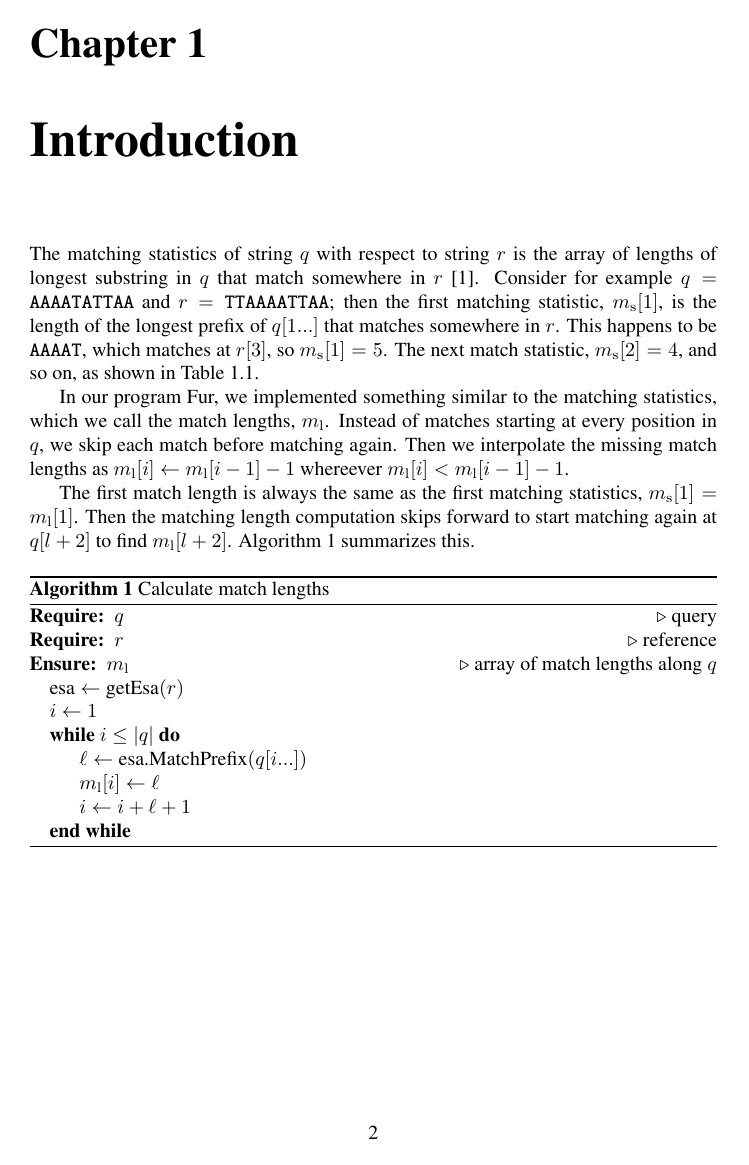
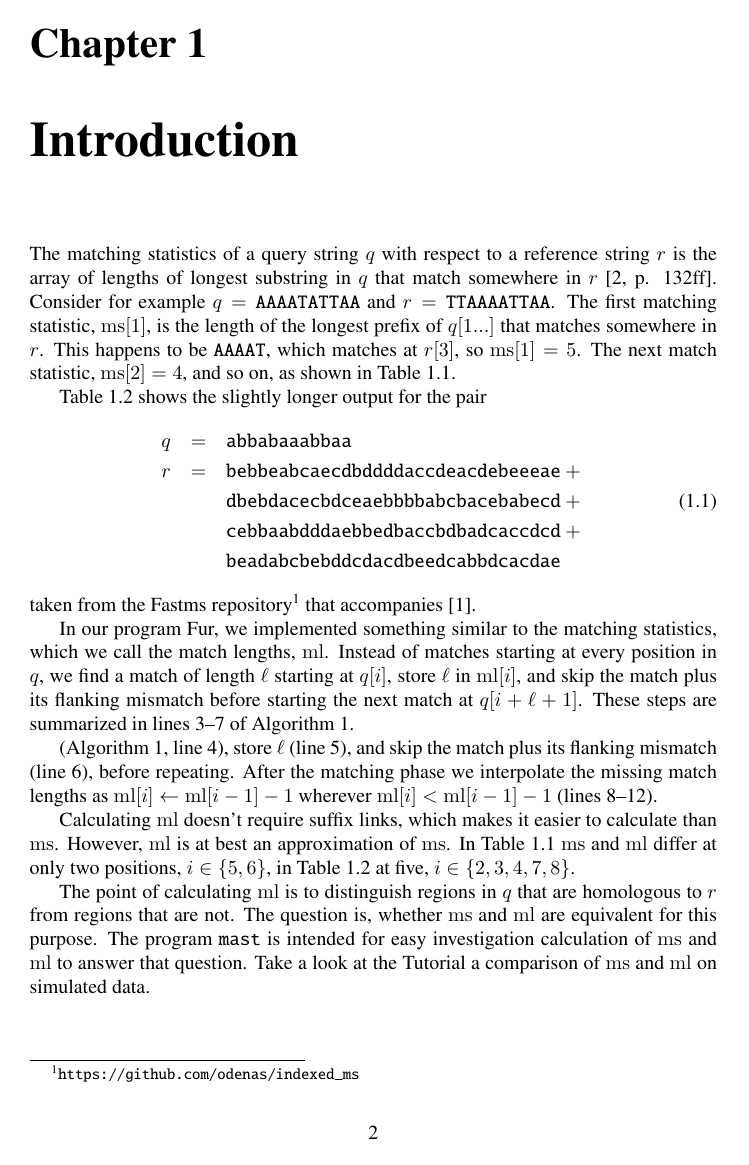
Before and after one commit to EvolBioInf/mast, a LaTeX document (doc/mastDoc.tex, which reads doc/header.tex, doc/intro.tex, doc/mlAlg.tex): page 3 of 6 before the commit and page 3 of 8 after it. Compiled offline with LaTeX, dvips and Ghostscript; a LaTeX package or settings file that is missing is left out.

Commit message:
Edited and added tutorial

```diff
--- a/doc/header.tex
+++ b/doc/header.tex
@@ -29,6 +29,8 @@
 \newcommand{\ppm}{P_{\rm m}}
 \newcommand{\ppp}{P_{\rm p}}
 \newcommand{\ty}{\texttt}
+\newcommand{\ms}{\mathrm{ms}}
+\newcommand{\ml}{\mathrm{ml}}
 \usepackage[utf8]{inputenc}
 \usepackage[T1]{fontenc}
 \usepackage{pst-all}
--- a/doc/intro.tex
+++ b/doc/intro.tex
@@ -1,11 +1,10 @@
-The matching statistics of string $q$ with respect to string $r$ is
-the array of lengths of longest substring in $q$ that match somewhere
-in $r$ \cite{cha94:sub}. Consider for example $q=\ty{AAAATATTAA}$ and
-$r=\ty{TTAAAATTAA}$; then the first matching statistic, $m_{\rm
-  s}[1]$, is the length of the longest prefix of $q[1...]$ that
-matches somewhere in $r$. This happens to be \ty{AAAAT}, which matches
-at $r[3]$, so $m_{\rm s}[1]=5$. The next match statistic, $m_{\rm
-  s}[2]=4$, and so on, as shown in Table~\ref{tab:ms}.
+The matching statistics of a query string $q$ with respect to a
+reference string $r$ is the array of lengths of longest substring in
+$q$ that match somewhere in $r$ \cite[p. 132ff]{gus97:alg}. Consider
+for example $q=\ty{AAAATATTAA}$ and $r=\ty{TTAAAATTAA}$. The first
+matching statistic, $\ms[1]$, is the length of the longest prefix of
+$q[1...]$ that matches somewhere in $r$. This happens to
+be \ty{AAAAT}, which matches at $r[3]$, so $\ms[1]=5$. The next match
+statistic, $\ms[2]=4$, and so on, as shown in Table~\ref{tab:ms1}.
 
 \begin{table}
-  \caption{Matching statistics, $m_{\rm s}$ and match lengths, $m_{\rm
@@ -16,3 +16,12 @@ at $r[3]$, so $m_{\rm s}[1]=5$. The next match statistic, $m_{\rm
   \end{center}
 \end{table}
 
+Table~\ref{tab:ms2} shows the slightly longer output for the pair
+\begin{eqnarray}\label{eq:ms}
+q & = &\ty{abbabaaabbaa}\nonumber\\
+r & = & \ty{bebbeabcaecdbddddaccdeacdebeeeae} +\nonumber\\
+  &   & \ty{dbebdacecbdceaebbbbabcbacebabecd} +\\
+  &   & \ty{cebbaabdddaebbedbaccbdbadcaccdcd} +\nonumber\\
+  &   & \ty{beadabcbebddcdacdbeedcabbdcacdae}\nonumber
+\end{eqnarray}
+taken from the Fastms repository\footnote{\ty{https://github.com/odenas/indexed\_ms}} that accompanies~\cite{cun22:fas}.
@@ -19,18 +36,35 @@ at $r[3]$, so $m_{\rm s}[1]=5$. The next match statistic, $m_{\rm
+\end{table}
+
 In our program Fur, we implemented something similar to the matching
-statistics, which we call the match lengths, $m_{\rm l}$. Instead of
-matches starting at every position in $q$, we skip each match before
-matching again. Then we interpolate the missing match lengths as
-$m_{\rm l}[i]\leftarrow m_{\rm l}[i-1]-1$ whereever $m_{\rm l}[i] <
-m_{\rm l}[i-1]-1$.
+statistics, which we call the match lengths, $\ml$. Instead of matches
+starting at every position in $q$, we find a match of length $\ell$
+starting at $q[i]$, store $\ell$ in $\ml[i]$, and skip the match plus
+its flanking mismatch before starting the next match at
+$q[i+\ell+1]$. These steps are summarized in lines 3--7 of
+Algorithm~\ref{alg:ml}.
 
-The first match length is always the same as the first matching
-statistics, $m_{\rm s}[1]=m_{\rm l}[1]$. Then the matching length
-computation skips forward to start matching again at $q[l+2]$ to find
-$m_{\rm l}[l+2]$. Algorithm~\ref{alg:ml} summarizes this.
+ (Algorithm~\ref{alg:ml}, line 4), store $\ell$ (line 5), and
+skip the match plus its flanking mismatch (line 6), before repeating.
+After the matching phase we interpolate the missing match lengths as
+$\ml[i]\leftarrow \ml[i-1]-1$ wherever $\ml[i] <
+\ml[i-1]-1$ (lines 8--12).
 
 \begin{algorithm}
-  \caption{Calculate match lengths}\label{alg:ml}
-  \begin{algorithmic}
+  \caption{Calculate match lengths.}\label{alg:ml}
+  \begin{algorithmic}[1]
     \input{mlAlg}
   \end{algorithmic}
 \end{algorithm}
+
+Calculating $\ml$ doesn't require suffix links, which makes it
+easier to calculate than $\ms$. However, $\ml$ is at
+best an approximation of $\ms$. In Table~\ref{tab:ms1}
+$\ms$ and $\ml$ differ at only two positions,
+$i\in\{5,6\}$, in Table~\ref{tab:ms2} at five, $i\in\{2,3,4,7,8\}$.
+
+The point of calculating $\ml$ is to distinguish regions in $q$
+that are homologous to $r$ from regions that are not. The question is,
+whether $\ms$ and $\ml$ are equivalent for this
+purpose. The program \ty{mast} is intended for easy investigation
+calculation of $\ms$ and $\ml$ to answer that question. Take a look
+at the Tutorial a comparison of $\ms$ and $\ml$ on simulated data.
--- a/doc/mlAlg.tex
+++ b/doc/mlAlg.tex
@@ -1,8 +1,5 @@
 \Require $q$ \Comment{query}
 \Require $r$ \Comment{reference}
-\Ensure $m_{\rm l}$ \Comment{array of match lengths along $q$}
-\State{$\mbox{esa}\leftarrow\mbox{getEsa}(r)$}
+\Ensure $\ml$ \Comment{array of match lengths along $q$}
+\State{$\mathrm{esa}\leftarrow\mathrm{getEsa}(r)$}
 \State{$i\leftarrow 1$}
-\While{$i\le|q|$}
-   \State{$\ell\leftarrow\mbox{esa.MatchPrefix}(q[i...])$}
-   \State{$m_{\rm l}[i]\leftarrow\ell$}
```
Also changed, not shown: doc/mastDoc.tex (+2 -0 lines), doc/ms1.tex (renamed from doc/ml.tex, +1 -1 lines), doc/ms2.tex (added, +17 -0 lines), doc/ref.bib (+17 -8 lines), mast/r1.txt (+1 -1 lines), mast/r2.txt (+1 -1 lines), doc/Makefile, mast/mast.ps (added), tutorial/Makefile (added), tutorial/mast.ps (added), doc/intro.tex (15 more changed lines), doc/mlAlg.tex (8 more changed lines), 5 other files.
